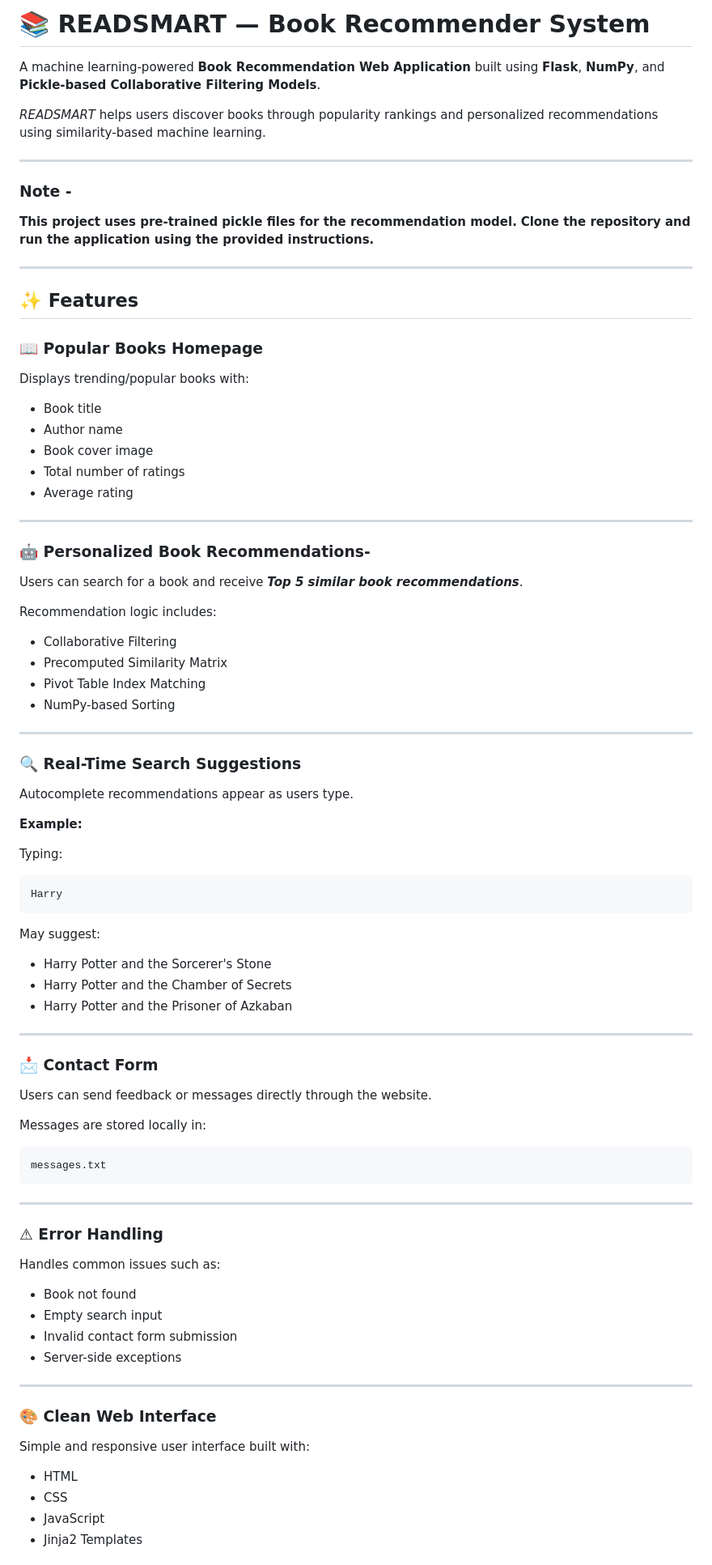
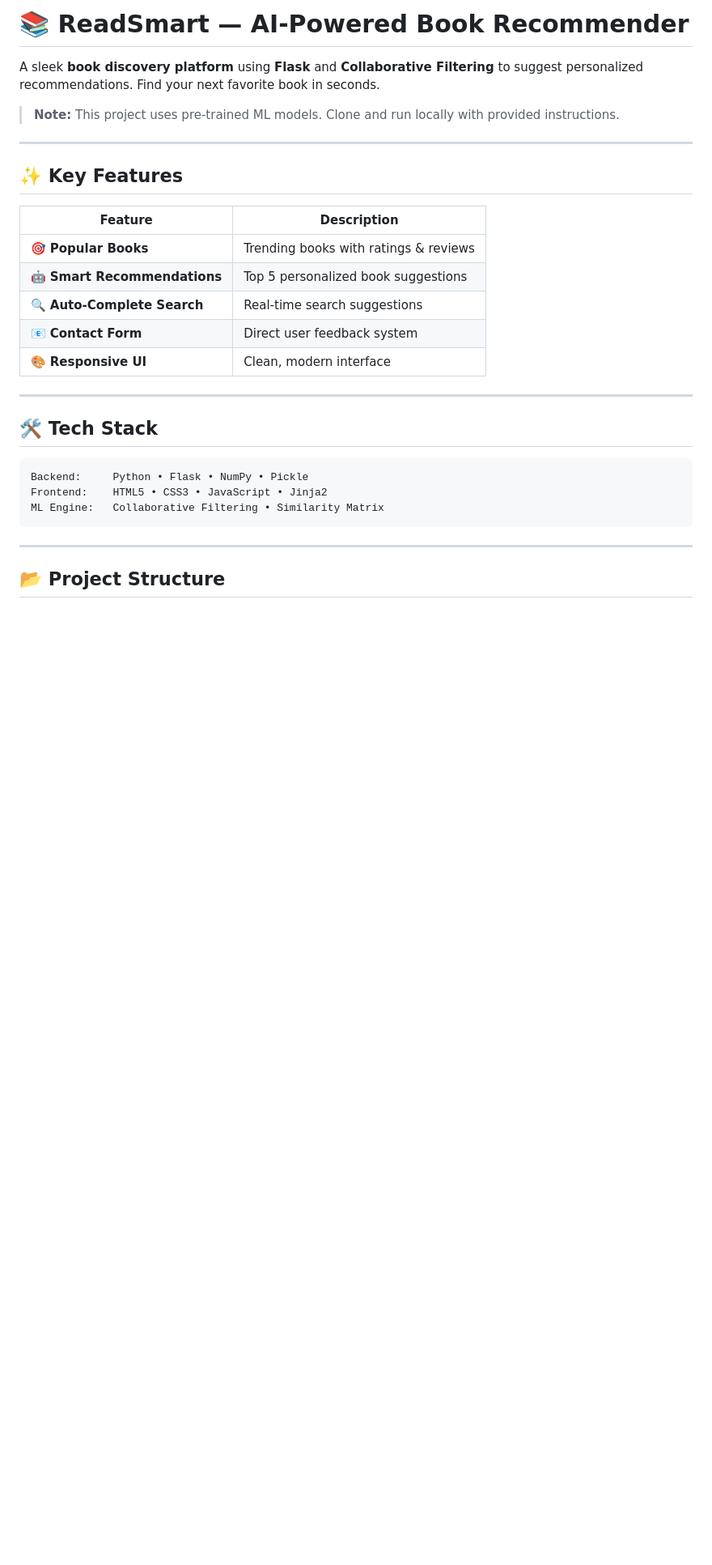
Before and after one commit to Partho-Kumar-Shaw/ReadSmart---A-Book-Recommender, a Markdown page: README.md, the part around one of its changes. Shown at 81% size. Rendered like a GitHub page; blank space fills up the shorter version.

Commit message:
Refactor README: Make it concise and visually appealing

````diff
--- a/README.md
+++ b/README.md
@@ -1,86 +1,32 @@
-# 📚 READSMART — Book Recommender System
+# 📚 ReadSmart — AI-Powered Book Recommender
 
-A machine learning-powered **Book Recommendation Web Application** built using **Flask**, **NumPy**, and **Pickle-based Collaborative Filtering Models**.
+A sleek **book discovery platform** using **Flask** and **Collaborative Filtering** to suggest personalized recommendations. Find your next favorite book in seconds.
 
-*READSMART* helps users discover books through popularity rankings and personalized recommendations using similarity-based machine learning.
+> **Note:** This project uses pre-trained ML models. Clone and run locally with provided instructions.
 
 ---
 
-### Note -
-<b>This project uses pre-trained pickle files for the recommendation model.</b>
-<b>Clone the repository and run the application using the provided instructions.</b>
+## ✨ Key Features
 
----
-## ✨ Features
-
-### 📖 Popular Books Homepage
-Displays trending/popular books with:
-
-- Book title
-- Author name
-- Book cover image
-- Total number of ratings
-- Average rating
+| Feature | Description |
+|---------|-------------|
+| 🎯 **Popular Books** | Trending books with ratings & reviews |
+| 🤖 **Smart Recommendations** | Top 5 personalized book suggestions |
+| 🔍 **Auto-Complete Search** | Real-time search suggestions |
+| 📧 **Contact Form** | Direct user feedback system |
+| 🎨 **Responsive UI** | Clean, modern interface |
 
 ---
 
-### 🤖 Personalized Book Recommendations-
-Users can search for a book and receive ***Top 5 similar book recommendations***.
+## 🛠 Tech Stack
 
-Recommendation logic includes:
-
-- Collaborative Filtering
-- Precomputed Similarity Matrix
-- Pivot Table Index Matching
-- NumPy-based Sorting
-
----
-
-### 🔍 Real-Time Search Suggestions
-Autocomplete recommendations appear as users type.
-
-**Example:**
-
-Typing:
-
-```bash
-Harry
 ```
-
-May suggest:
-
-- Harry Potter and the Sorcerer's Stone
-- Harry Potter and the Chamber of Secrets
-- Harry Potter and the Prisoner of Azkaban
-
----
-
-### 📩 Contact Form
-Users can send feedback or messages directly through the website.
-
-Messages are stored locally in:
-
-```bash
-messages.txt
+Backend:     Python • Flask • NumPy • Pickle
+Frontend:    HTML5 • CSS3 • JavaScript • Jinja2
+ML Engine:   Collaborative Filtering • Similarity Matrix
 ```
 
 ---
 
-### ⚠ Error Handling
-Handles common issues such as:
+## 📂 Project Structure
 
-- Book not found
-- Empty search input
-- Invalid contact form submission
-- Server-side exceptions
-
----
-
-### 🎨 Clean Web Interface
-Simple and responsive user interface built with:
-
-- HTML
-- CSS
-- JavaScript
-- Jinja2 Templates
-
````
Also changed, not shown: other parts of README.md (+91 -298 lines).
